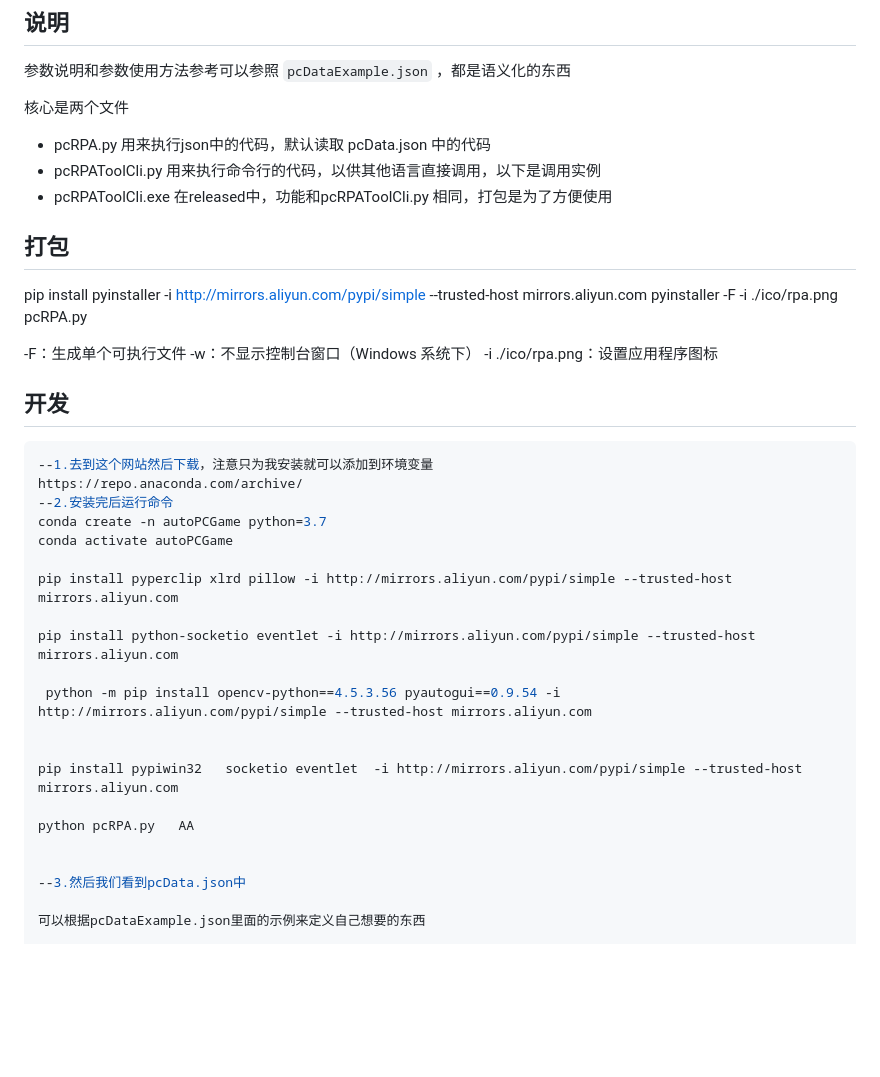
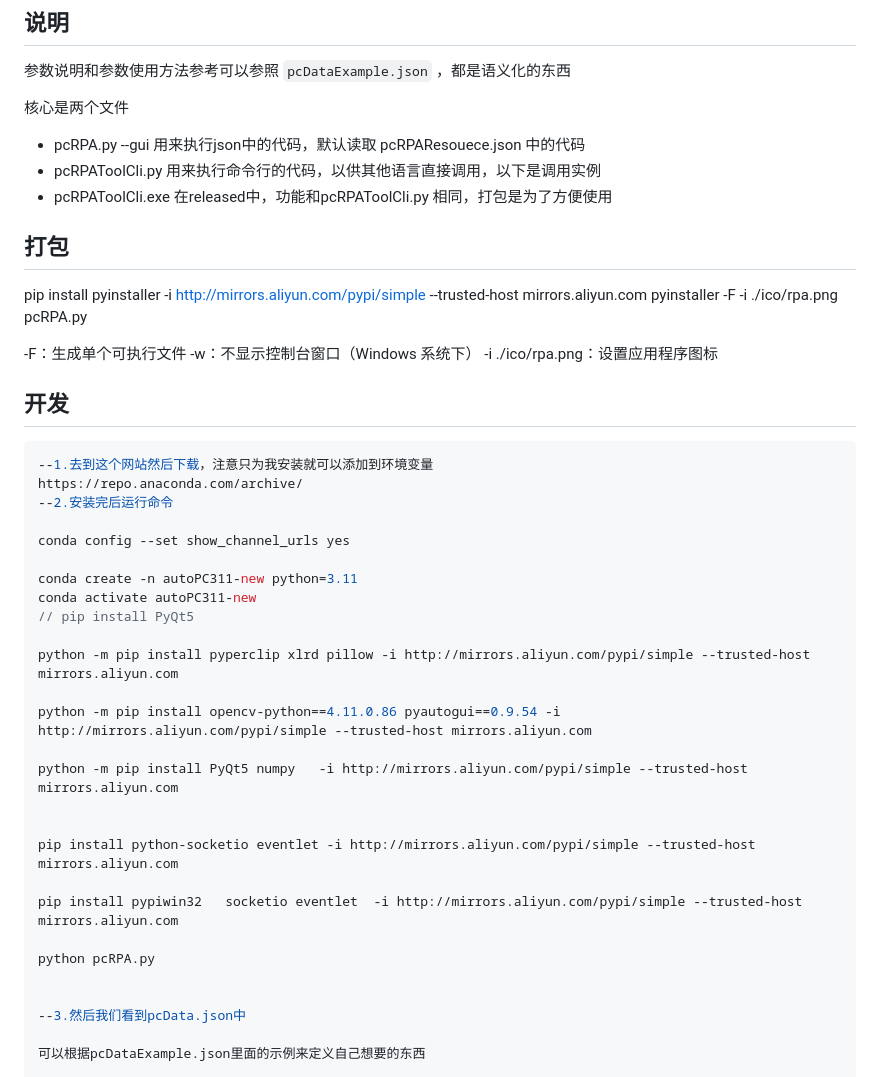
Before and after one commit to electroluxcode/rpa-tool, a Markdown page: pcRPA/README.md, the part around the change. GitHub-like rendering; blank space fills up the shorter version.

```diff
--- a/pcRPA/README.md
+++ b/pcRPA/README.md
@@ -6,10 +6,9 @@
 
 核心是两个文件
 
-- pcRPA.py 用来执行json中的代码，默认读取 pcData.json 中的代码
+- pcRPA.py --gui 用来执行json中的代码，默认读取 pcRPAResouece.json 中的代码
 - pcRPAToolCli.py 用来执行命令行的代码，以供其他语言直接调用，以下是调用实例
 - pcRPAToolCli.exe 在released中，功能和pcRPAToolCli.py 相同，打包是为了方便使用
-
 
 ## 打包
 
@@ -25,19 +24,25 @@ pyinstaller -F  -i ./ico/rpa.png  pcRPA.py
 --1.去到这个网站然后下载，注意只为我安装就可以添加到环境变量
 https://repo.anaconda.com/archive/
 --2.安装完后运行命令
-conda create -n autoPCGame python=3.7
-conda activate autoPCGame
 
-pip install pyperclip xlrd pillow -i http://mirrors.aliyun.com/pypi/simple --trusted-host mirrors.aliyun.com
+conda config --set show_channel_urls yes
+
+conda create -n autoPC311-new python=3.11
+conda activate autoPC311-new
+// pip install PyQt5
+
+python -m pip install pyperclip xlrd pillow -i http://mirrors.aliyun.com/pypi/simple --trusted-host mirrors.aliyun.com
+
+python -m pip install opencv-python==4.11.0.86 pyautogui==0.9.54 -i http://mirrors.aliyun.com/pypi/simple --trusted-host mirrors.aliyun.com
+
+python -m pip install PyQt5 numpy   -i http://mirrors.aliyun.com/pypi/simple --trusted-host mirrors.aliyun.com
+
 
 pip install python-socketio eventlet -i http://mirrors.aliyun.com/pypi/simple --trusted-host mirrors.aliyun.com
 
- python -m pip install opencv-python==4.5.3.56 pyautogui==0.9.54 -i http://mirrors.aliyun.com/pypi/simple --trusted-host mirrors.aliyun.com
-
-
 pip install pypiwin32   socketio eventlet  -i http://mirrors.aliyun.com/pypi/simple --trusted-host mirrors.aliyun.com
 
-python pcRPA.py   AA
+python pcRPA.py
 
 
 --3.然后我们看到pcData.json中
```
Also changed, not shown: pcRPA/screenshot.png (added), 10 other files.
